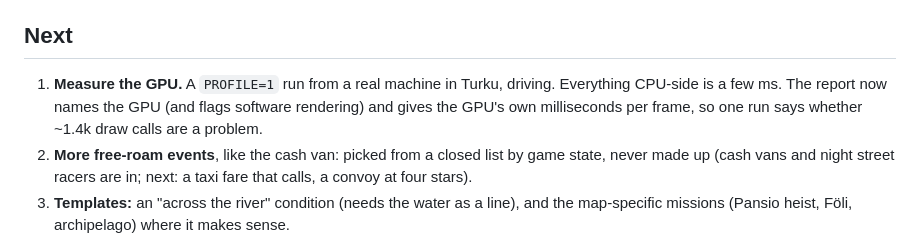
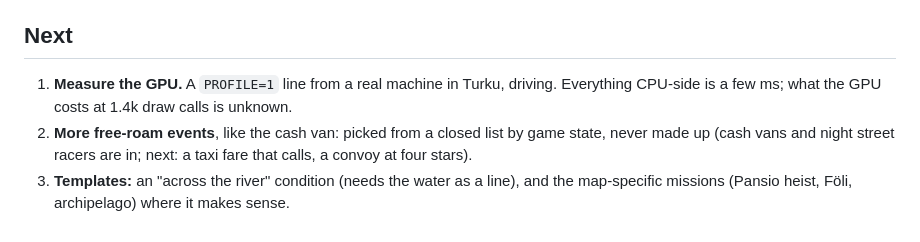
Before and after one commit to olivermikkola/3D-auto, a Markdown page: docs/ROADMAP.md, the part around the change. GitHub-like rendering.

```diff
--- a/docs/ROADMAP.md
+++ b/docs/ROADMAP.md
@@ -53,9 +53,8 @@ and `game/lib/roadnet.lua`. Raisio-only facts belong in `game/maps/raisio*.lua`.
 
 ## Next
 
-1. **Measure the GPU.** A `PROFILE=1` run from a real machine in Turku, driving. Everything
-   CPU-side is a few ms. The report now names the GPU (and flags software rendering) and gives
-   the GPU's own milliseconds per frame, so one run says whether ~1.4k draw calls are a problem.
+1. **Measure the GPU.** A `PROFILE=1` line from a real machine in Turku, driving. Everything
+   CPU-side is a few ms; what the GPU costs at 1.4k draw calls is unknown.
 2. **More free-roam events**, like the cash van: picked from a closed list by game state,
    never made up (cash vans and night street racers are in; next: a taxi fare that calls,
    a convoy at four stars).
```
